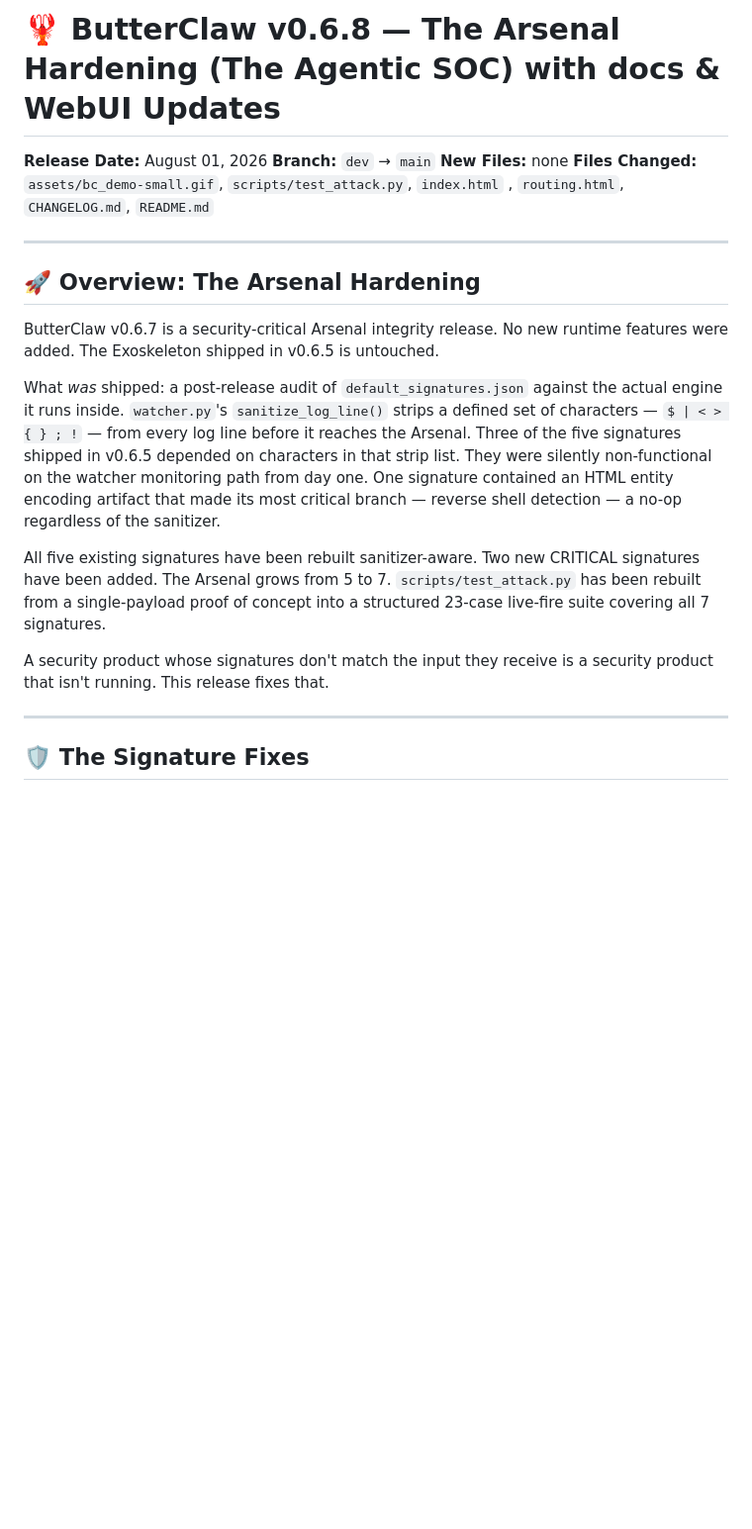
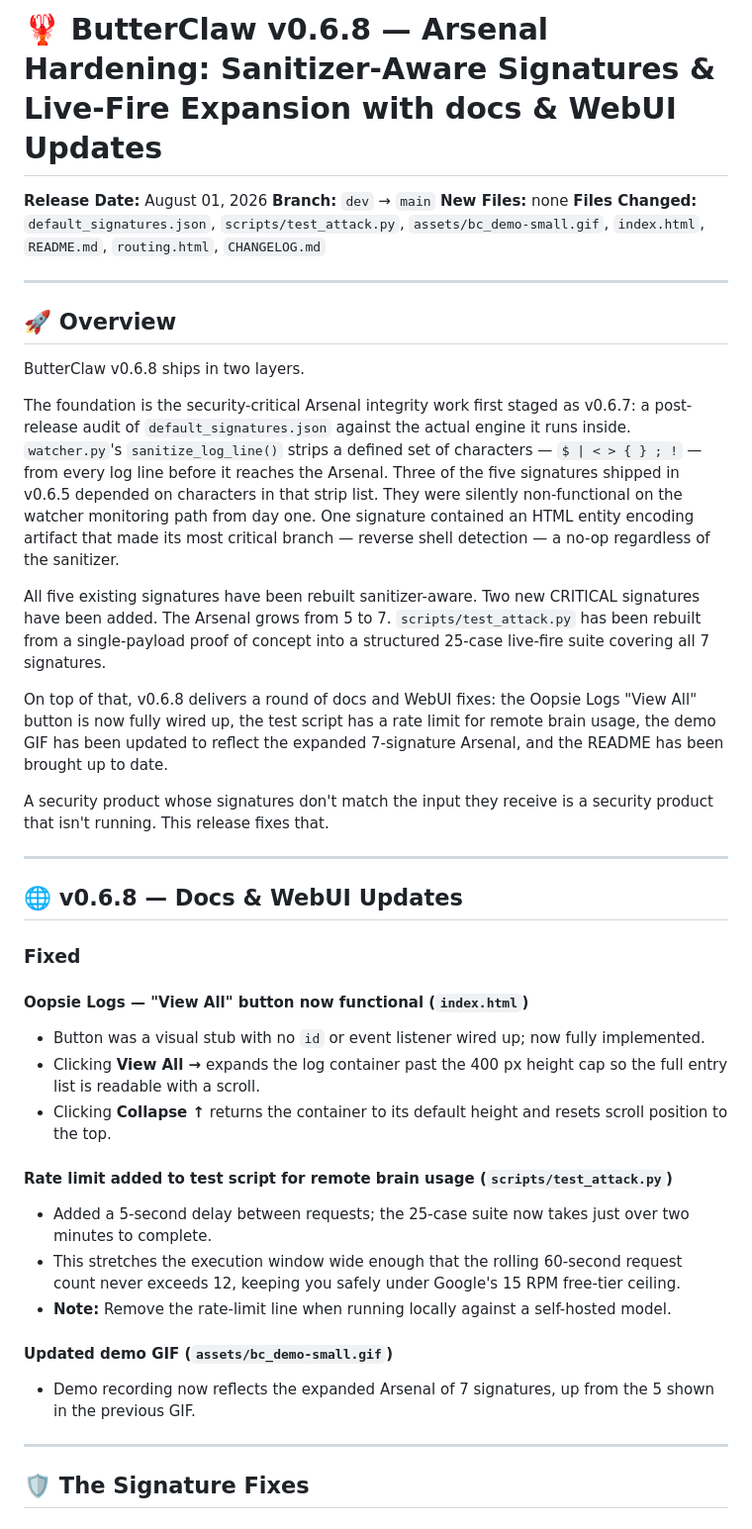
Before and after one commit to butterclaw-tech/butterclaw, a Markdown page: RELEASENOTES.md, the part around one of its changes. Shown at 99% size. Drawn GitHub-style; blank space fills up the shorter version.

```diff
--- a/RELEASENOTES.md
+++ b/RELEASENOTES.md
@@ -1,33 +1,42 @@
-# 🦞 ButterClaw v0.6.8 — The Arsenal Hardening (The Agentic SOC) with docs & WebUI Updates
+# 🦞 ButterClaw v0.6.8 — Arsenal Hardening: Sanitizer-Aware Signatures & Live-Fire Expansion with docs & WebUI Updates
 
 **Release Date:** August 01, 2026
 **Branch:** `dev` → `main`
 **New Files:** none
-**Files Changed:** `assets/bc_demo-small.gif`, `scripts/test_attack.py`, `index.html`
-, `routing.html`, `CHANGELOG.md`, `README.md`
+**Files Changed:** `default_signatures.json`, `scripts/test_attack.py`, `assets/bc_demo-small.gif`, `index.html`, `README.md`, `routing.html`, `CHANGELOG.md`
 
 ---
 
-## 🚀 Overview: The Arsenal Hardening
+## 🚀 Overview
 
-ButterClaw v0.6.7 is a security-critical Arsenal integrity release. No new runtime
-features were added. The Exoskeleton shipped in v0.6.5 is untouched.
+ButterClaw v0.6.8 ships in two layers.
 
-What *was* shipped: a post-release audit of `default_signatures.json` against the actual
-engine it runs inside. `watcher.py`'s `sanitize_log_line()` strips a defined set of
-characters — `$ | < > { } ; !` — from every log line before it reaches the Arsenal. Three
-of the five signatures shipped in v0.6.5 depended on characters in that strip list. They
-were silently non-functional on the watcher monitoring path from day one. One signature
-contained an HTML entity encoding artifact that made its most critical branch — reverse
-shell detection — a no-op regardless of the sanitizer.
+The foundation is the security-critical Arsenal integrity work first staged as v0.6.7: a post-release audit of `default_signatures.json` against the actual engine it runs inside. `watcher.py`'s `sanitize_log_line()` strips a defined set of characters — `$ | < > { } ; !` — from every log line before it reaches the Arsenal. Three of the five signatures shipped in v0.6.5 depended on characters in that strip list. They were silently non-functional on the watcher monitoring path from day one. One signature contained an HTML entity encoding artifact that made its most critical branch — reverse shell detection — a no-op regardless of the sanitizer.
 
-All five existing signatures have been rebuilt sanitizer-aware. Two new CRITICAL signatures
-have been added. The Arsenal grows from 5 to 7. `scripts/test_attack.py` has been rebuilt
-from a single-payload proof of concept into a structured 23-case live-fire suite covering
-all 7 signatures.
+All five existing signatures have been rebuilt sanitizer-aware. Two new CRITICAL signatures have been added. The Arsenal grows from 5 to 7. `scripts/test_attack.py` has been rebuilt from a single-payload proof of concept into a structured 25-case live-fire suite covering all 7 signatures.
 
-A security product whose signatures don't match the input they receive is a security
-product that isn't running. This release fixes that.
+On top of that, v0.6.8 delivers a round of docs and WebUI fixes: the Oopsie Logs "View All" button is now fully wired up, the test script has a rate limit for remote brain usage, the demo GIF has been updated to reflect the expanded 7-signature Arsenal, and the README has been brought up to date.
+
+A security product whose signatures don't match the input they receive is a security product that isn't running. This release fixes that.
+
+---
+
+## 🌐 v0.6.8 — Docs & WebUI Updates
+
+### Fixed
+
+#### Oopsie Logs — "View All" button now functional (`index.html`)
+- Button was a visual stub with no `id` or event listener wired up; now fully implemented.
+- Clicking **View All →** expands the log container past the 400 px height cap so the full entry list is readable with a scroll.
+- Clicking **Collapse ↑** returns the container to its default height and resets scroll position to the top.
+
+#### Rate limit added to test script for remote brain usage (`scripts/test_attack.py`)
+- Added a 5-second delay between requests; the 25-case suite now takes just over two minutes to complete.
+- This stretches the execution window wide enough that the rolling 60-second request count never exceeds 12, keeping you safely under Google's 15 RPM free-tier ceiling.
+- **Note:** Remove the rate-limit line when running locally against a self-hosted model.
+
+#### Updated demo GIF (`assets/bc_demo-small.gif`)
+- Demo recording now reflects the expanded Arsenal of 7 signatures, up from the 5 shown in the previous GIF.
 
 ---
 
```
Also changed, not shown: other parts of RELEASENOTES.md (+18 -13 lines).
